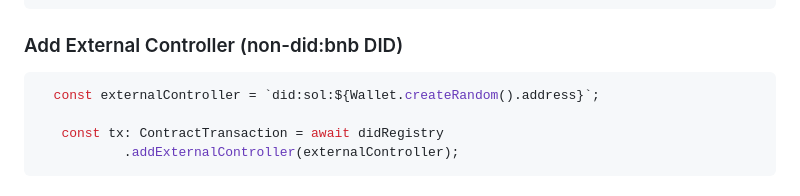
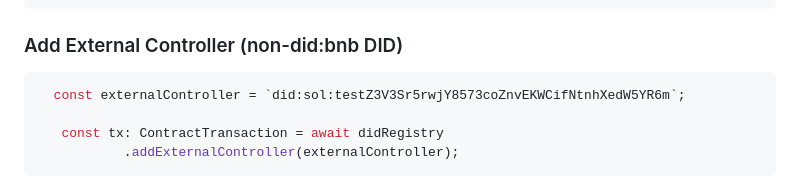
Before and after one commit to identity-com/did-bnb, a Markdown page: ts-client/README.md, the part around the change. Rendered like a GitHub page.

Commit message:
update did:sol identifier

````diff
--- a/ts-client/README.md
+++ b/ts-client/README.md
@@ -157,7 +157,7 @@ that specific VM).
 
 ### Add External Controller (non-did:bnb DID)
 ```typescript
-  const externalController = `did:sol:${Wallet.createRandom().address}`;
+  const externalController = `did:sol:testZ3V3Sr5rwjY8573coZnvEKWCifNtnhXedW5YR6m`;
 
    const tx: ContractTransaction = await didRegistry
            .addExternalController(externalController);
````
